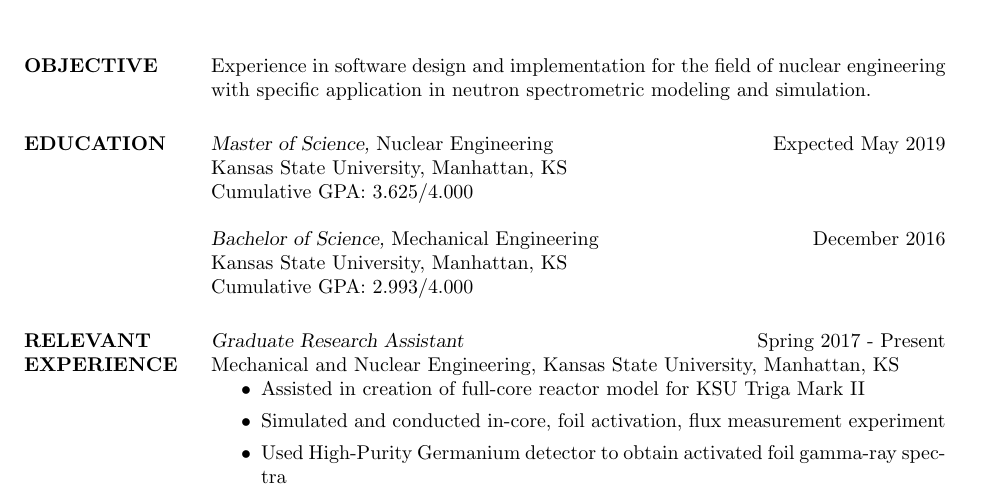
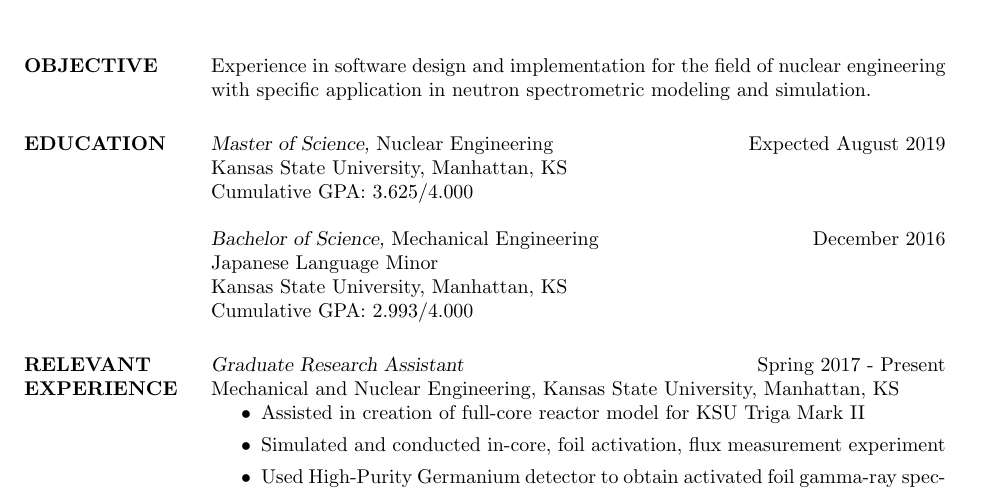
Before and after one commit to johnboyington/resume, a LaTeX CV (inl.tex): part of the page, cut so that both start at the same text. Compiled offline with pdfLaTeX.

Commit message:
updated resume with graduation date and japanese

```diff
--- a/inl.tex
+++ b/inl.tex
@@ -55,11 +55,12 @@ Experience in software design and implementation for the field of nuclear engine
 %----------------------------------------------------------------------------------------
 \section{EDUCATION}
 
-{\sl Master of Science,} Nuclear Engineering \hfill Expected May 2019\\
+{\sl Master of Science,} Nuclear Engineering \hfill Expected August 2019\\
 Kansas State University, Manhattan, KS \\
 Cumulative GPA: 3.625/4.000
 
 {\sl Bachelor of Science,} Mechanical Engineering \hfill December 2016 \\
+Japanese Language Minor \\
 Kansas State University, Manhattan, KS \\
 Cumulative GPA: 2.993/4.000
 
```
